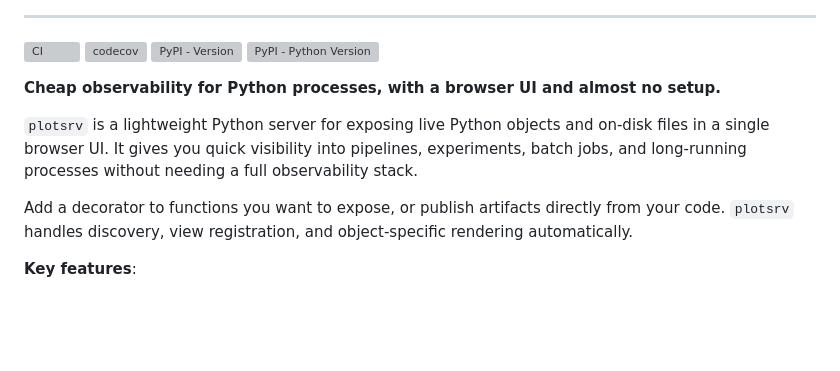
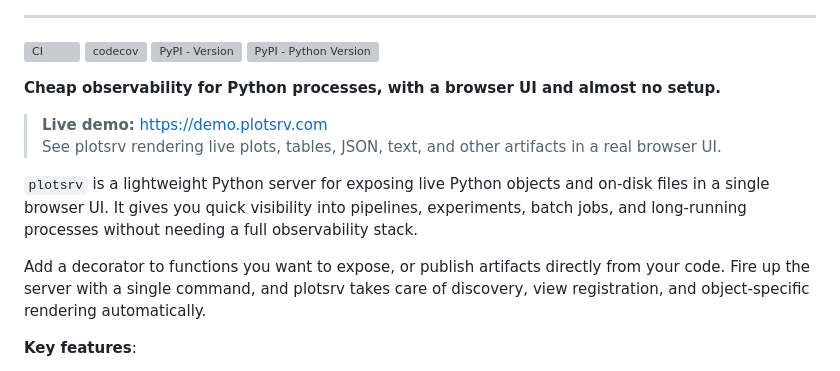
Before and after one commit to anees-hill/plotsrv, a Markdown page: README.md, the part around one of its changes. Rendered like a GitHub page; blank space fills up the shorter version; grey boxes are pictures that could not be loaded.

Commit message:
Enhance README with demo link and content updates
Updated README to include live demo link and improved descriptions.

```diff
--- a/README.md
+++ b/README.md
@@ -14,9 +12,12 @@
 
 **Cheap observability for Python processes, with a browser UI and almost no setup.**
 
+> **Live demo:** https://demo.plotsrv.com
+> See plotsrv rendering live plots, tables, JSON, text, and other artifacts in a real browser UI.
+
 `plotsrv` is a lightweight Python server for exposing live Python objects and on-disk files in a single browser UI. It gives you quick visibility into pipelines, experiments, batch jobs, and long-running processes without needing a full observability stack.
 
-Add a decorator to functions you want to expose, or publish artifacts directly from your code. `plotsrv` handles discovery, view registration, and object-specific rendering automatically.
+Add a decorator to functions you want to expose, or publish artifacts directly from your code. Fire up the server with a single command, and plotsrv takes care of discovery, view registration, and object-specific rendering automatically.
 
 **Key features**:
 
```
Also changed, not shown: other parts of README.md (+2 -4 lines).
